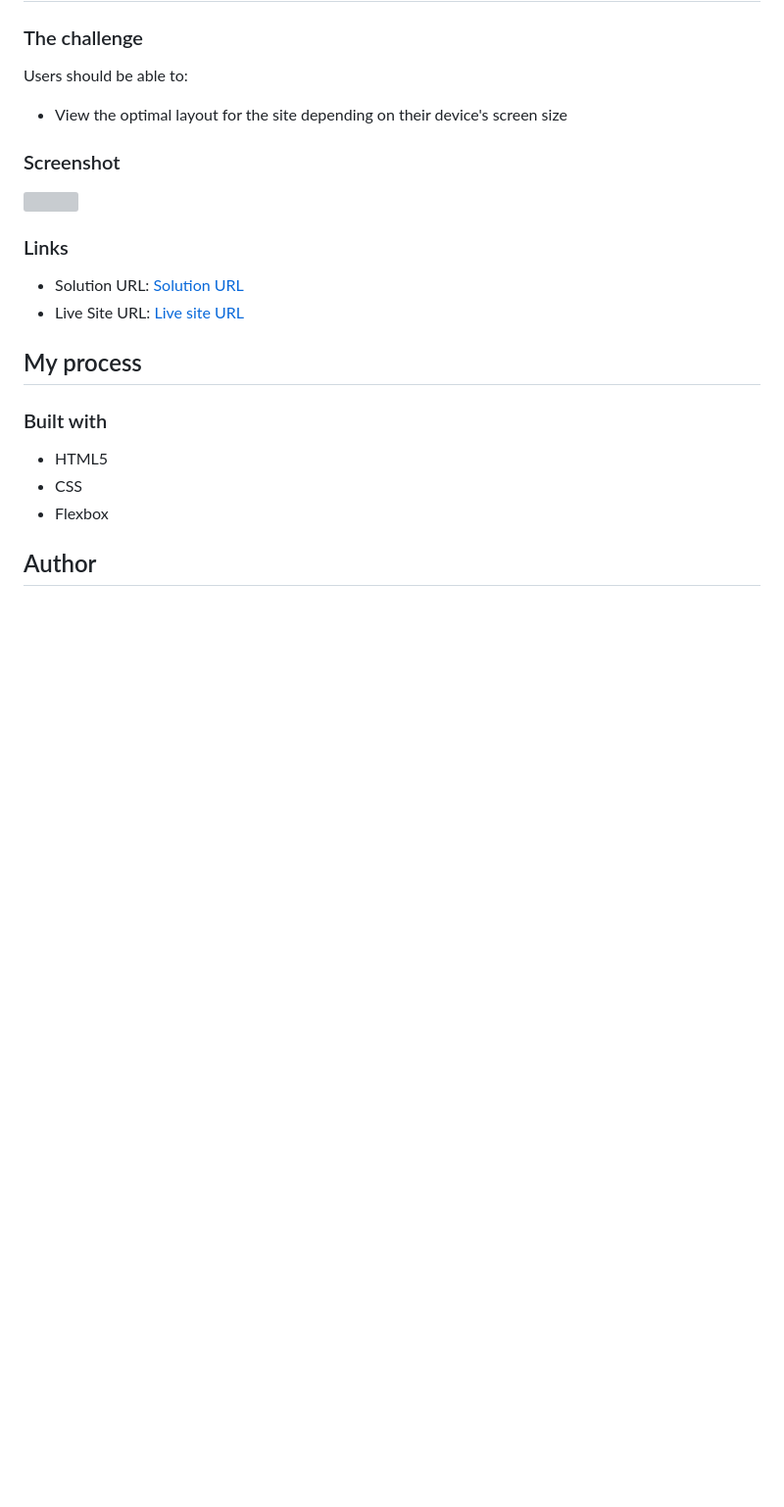
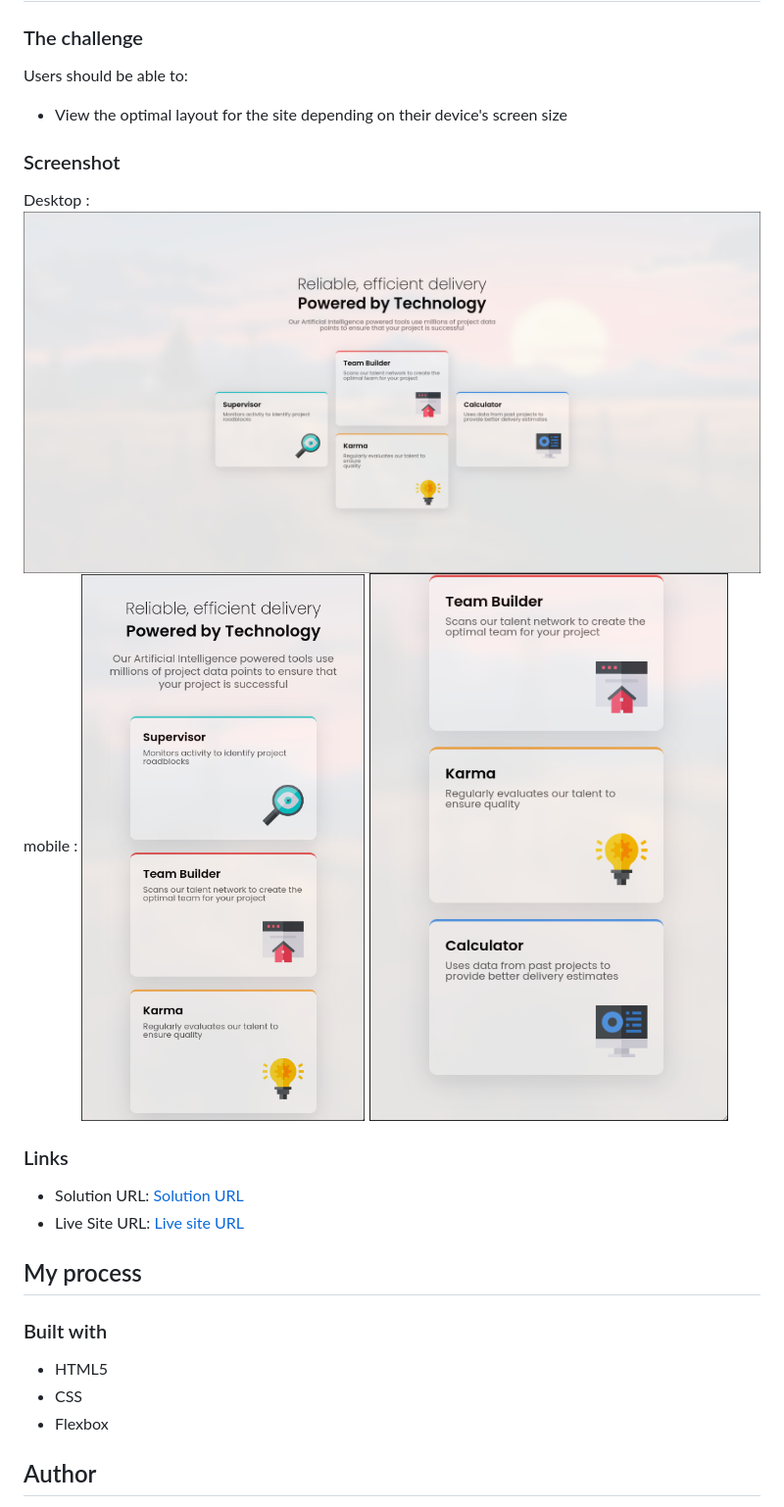
Before and after one commit to mccartheney/Four-card-feature-section, a Markdown page: README.md, the part around the change. Shown: that part at 98% size. Rendered like a GitHub page; pictures changed too: screenShots/desktop.png (added), screenShots/mobile1.png (added), screenShots/mobile2.png (added); blank space fills up the shorter version; grey boxes are pictures that could not be loaded.

Commit message:
readme finalized

```diff
--- a/README.md
+++ b/README.md
@@ -18,7 +18,11 @@ Users should be able to:
 
 ### Screenshot
 
-![](./screenshot.jpg)
+Desktop :
+![](./screenShots/desktop.png)
+mobile :
+![](./screenShots/mobile1.png)
+![](./screenShots/mobile2.png)
 
 ### Links
 
```
